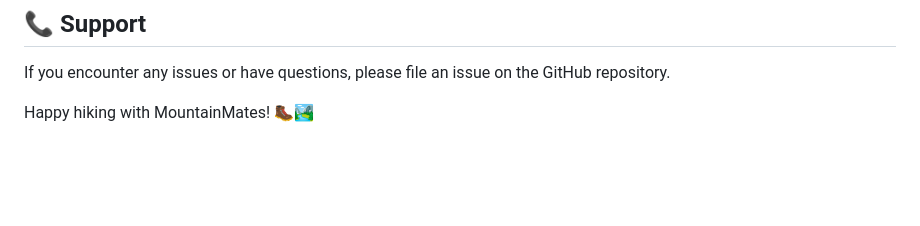
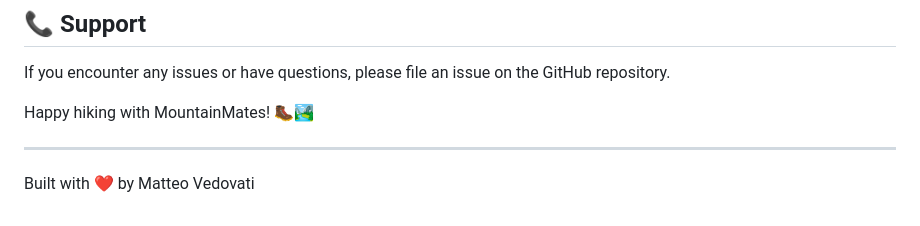
Before and after one commit to vedovati-matteo/MountainMates-server, a Markdown page: README.md, the part around the change. GitHub-like rendering; blank space fills up the shorter version.

```diff
--- a/README.md
+++ b/README.md
@@ -138,3 +138,7 @@ This project is licensed under the MIT License - see the [LICENSE](LICENSE) file
 If you encounter any issues or have questions, please file an issue on the GitHub repository.
 
 Happy hiking with MountainMates! 🥾🏞️
+
+---
+
+Built with ❤️ by Matteo Vedovati
```
